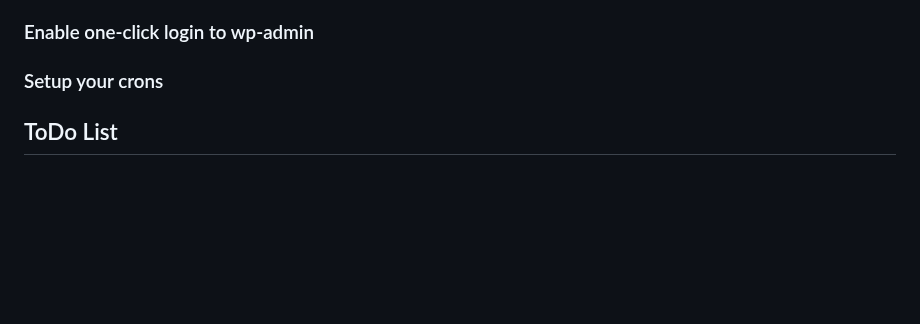
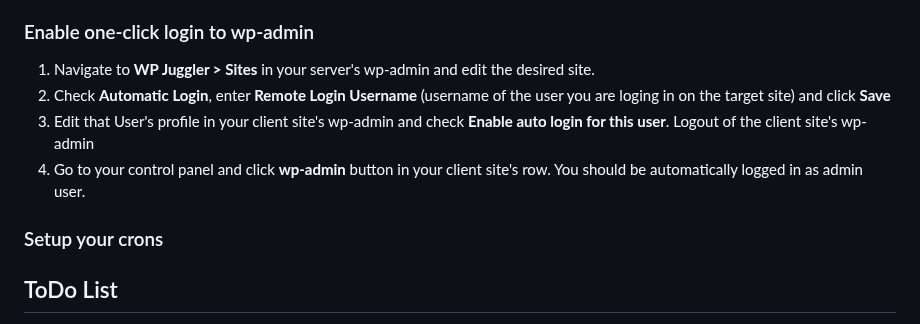
Before and after one commit to boldthemes/wp-juggler-server, a Markdown page: README.md, the part around the change. Rendered like a GitHub page; blank space fills up the shorter version.

```diff
--- a/README.md
+++ b/README.md
@@ -78,8 +78,13 @@ You can setup your WP Juggler Network in three simple steps:
 4. Explore the available info by clicking buttons in the expansion panel
 
 ### Enable one-click login to wp-admin ###
+1. Navigate to **WP Juggler > Sites** in your server's wp-admin and edit the desired site.
+2. Check **Automatic Login**, enter **Remote Login Username** (username of the user you are loging in on the target site) and click **Save**
+3. Edit that User's profile in your client site's wp-admin and check **Enable auto login for this user**. Logout of the client site's wp-admin
+4. Go to your control panel and click **wp-admin** button in your client site's row. You should be automatically logged in as admin user.
 
 ### Setup your crons ###
+
 
 ## ToDo List ##
 
```
